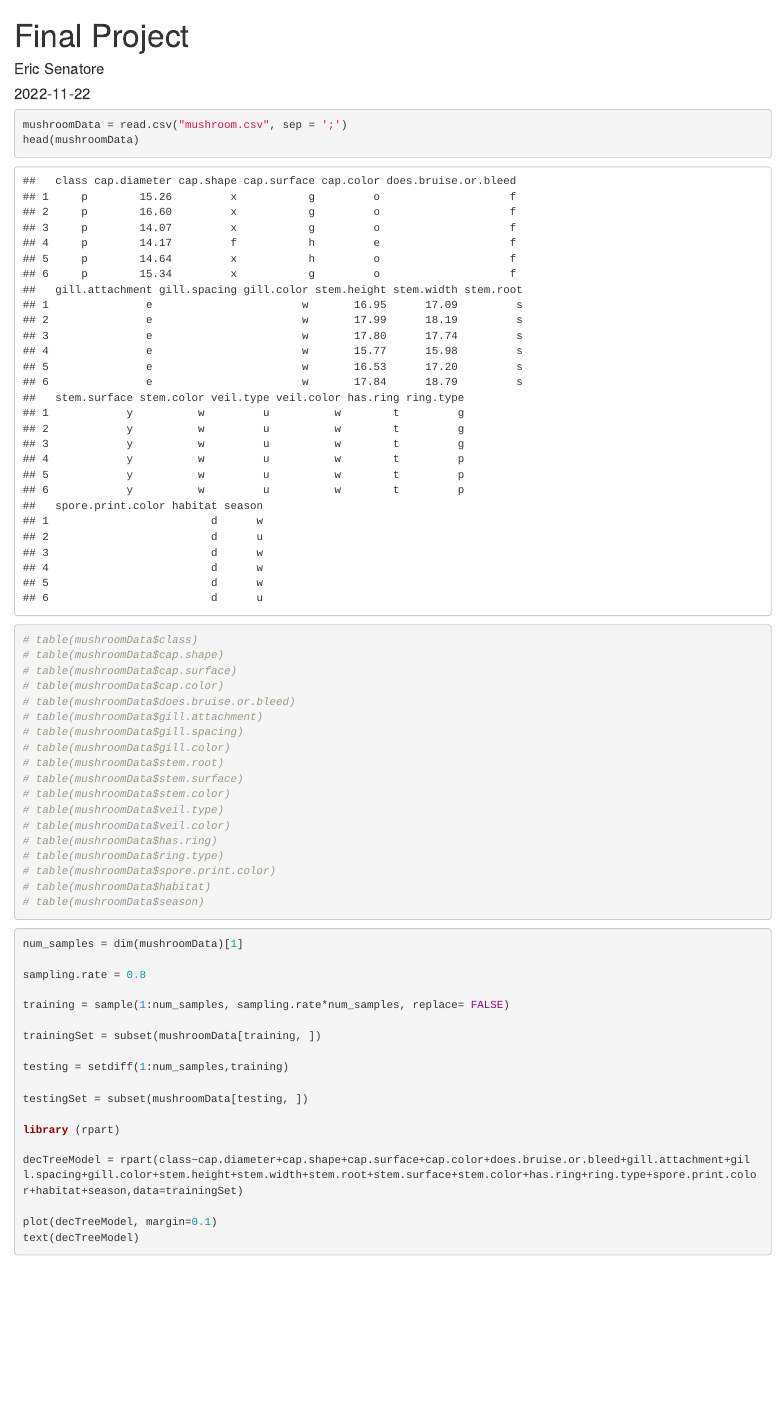
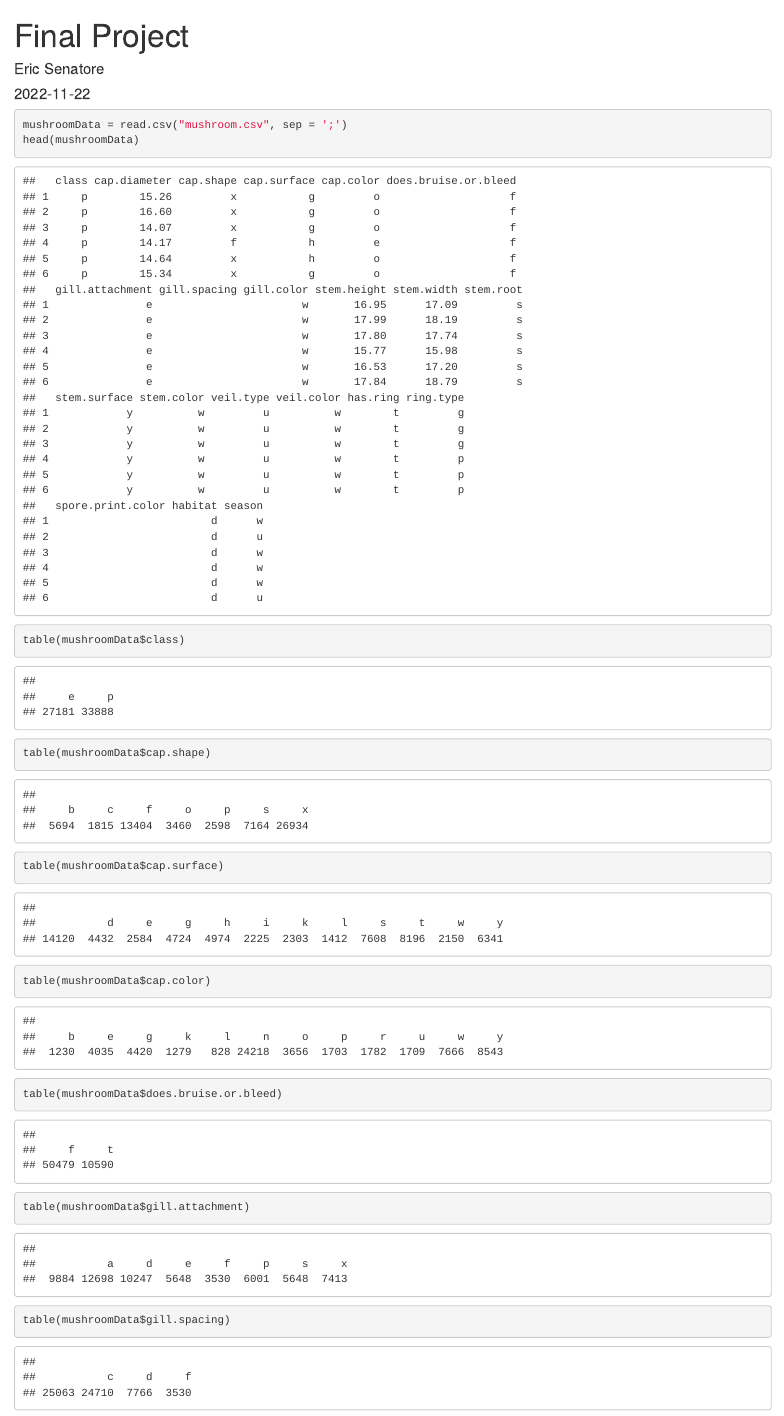
Before and after one commit to jsing287/Data-Sci-Final, an R Markdown document (FinalProject.Rmd): the page in a window 1100 px wide, from its top. Rendered offline with R 4.5, knitr and Pandoc, with nearby package versions; code that draws random numbers runs with fixed seeds of ours; common packages that the code uses without loading them are loaded.

Commit message:
fottymon

````diff
--- a/FinalProject.Rmd
+++ b/FinalProject.Rmd
@@ -8,21 +8,10 @@ output: html_document
 ```{r}
 mushroomData = read.csv("mushroom.csv", sep = ';')
 head(mushroomData)
-# table(mushroomData$class)
-# table(mushroomData$cap.shape)
-# table(mushroomData$cap.surface)
-# table(mushroomData$cap.color)
-# table(mushroomData$does.bruise.or.bleed)
-# table(mushroomData$gill.attachment)
-# table(mushroomData$gill.spacing)
-# table(mushroomData$gill.color)
-# table(mushroomData$stem.root)
-# table(mushroomData$stem.surface)
-# table(mushroomData$stem.color)
-# table(mushroomData$veil.type)
-# table(mushroomData$veil.color)
-# table(mushroomData$has.ring)
-# table(mushroomData$ring.type)
-# table(mushroomData$spore.print.color)
-# table(mushroomData$habitat)
-# table(mushroomData$season)
+table(mushroomData$class)
+table(mushroomData$cap.shape)
+table(mushroomData$cap.surface)
+table(mushroomData$cap.color)
+table(mushroomData$does.bruise.or.bleed)
+table(mushroomData$gill.attachment)
+table(mushroomData$gill.spacing)
````
Also changed, not shown: FinalProject.Rmd (11 more changed lines).
